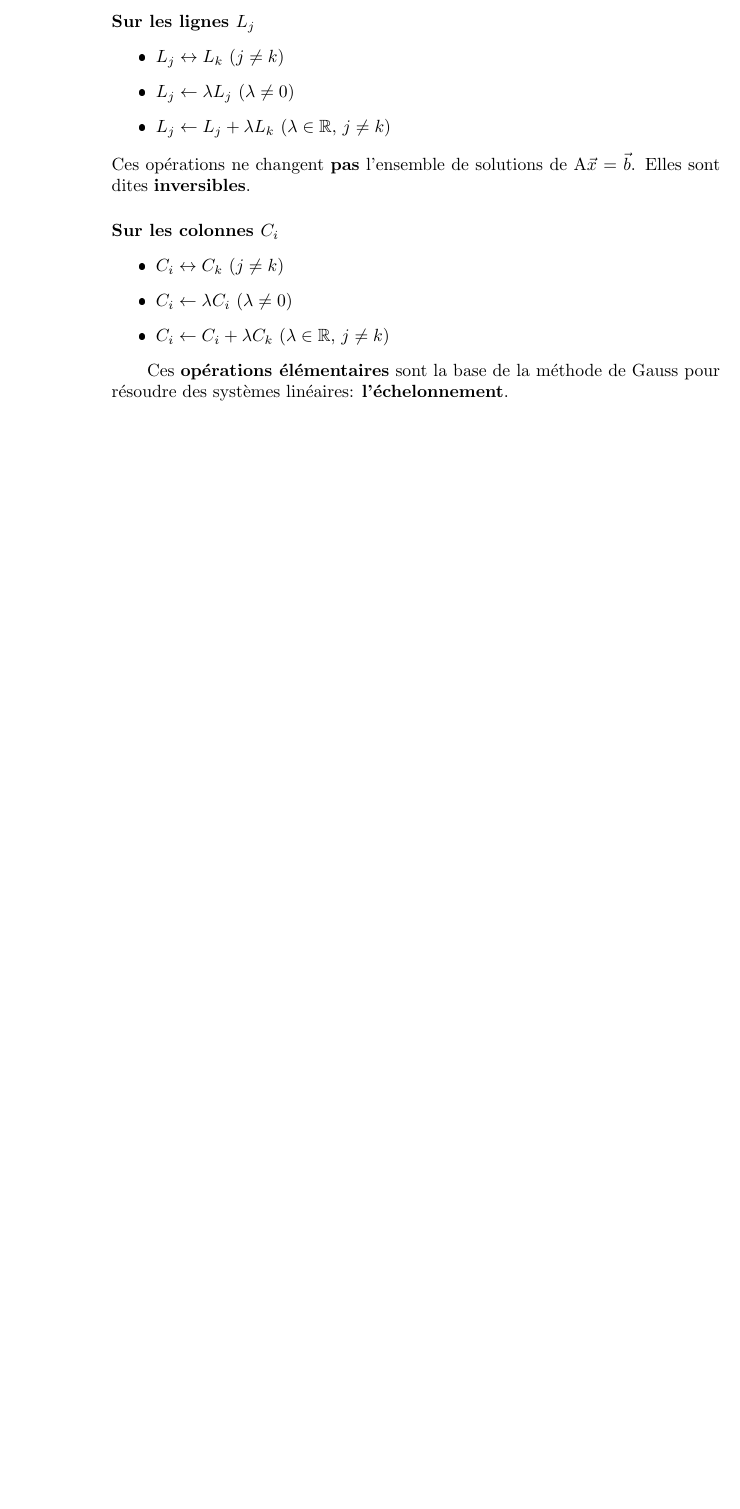
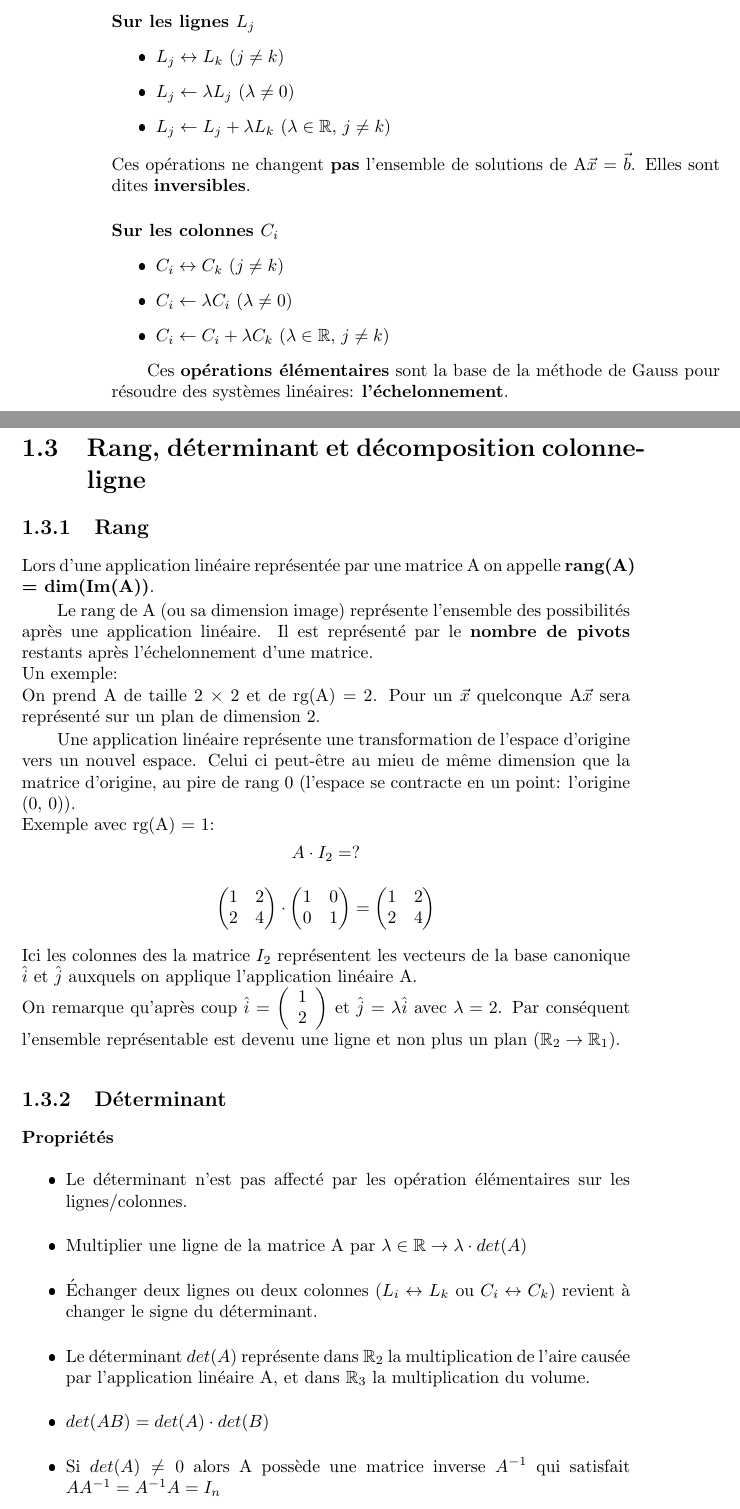
Before and after one commit to hotwraith/LectureNotes, a LaTeX book (MAN/PREPA-032(a)/algebre-resume.tex): part of page 6 of 6 before the commit and two parts of pages 6 and 7 of 8 after it, the two joined at a grey line, cut so that both start at the same text, the shorter picture padded with empty space. The pictures show the PDF file MAN/PREPA-032(a)/algebre-resume.pdf that the author committed with the source.

Commit message:
[EDIT] alg lin chap 1 (mostly)

```diff
--- a/MAN/PREPA-032(a)/algebre-resume.tex
+++ b/MAN/PREPA-032(a)/algebre-resume.tex
@@ -147,3 +159,17 @@ Ces opérations ne changent \textbf{pas} l'ensemble de solutions de A$\vec{x}$ =
 \end{itemize}
 
 Ces \textbf{opérations élémentaires} sont la base de la méthode de Gauss pour résoudre des systèmes linéaires: \textbf{l'échelonnement}.
+
+\section{Rang, déterminant et décomposition colonne-ligne}
+
+\subsection{Rang}
+Lors d'une application linéaire représentée par une matrice A on appelle \textbf{rang(A) = dim(Im(A))}. \par
+Le rang de A (ou sa dimension image) représente l'ensemble des possibilités après une application linéaire. Il est représenté par le \textbf{nombre de pivots} restants après l'échelonnement d'une matrice. \\
+Un exemple: \\
+On prend A de taille 2 \x 2 et de rg(A) = 2. Pour un $\vec{x}$ quelconque A$\vec{x}$ sera représenté sur un plan de dimension 2. \par
+Une application linéaire représente une transformation de l'espace d'origine vers un nouvel espace. Celui ci peut-être au mieu de même dimension que la matrice d'origine, au pire de rang 0 (l'espace se contracte en un point: l'origine (0, 0)). \\
+Exemple avec rg(A) = 1:
+\[A \cdot I_2 = ?\]
+\[\begin{pmatrix}
+1 & 2 \\
+2 & 4
@@ -149,0 +184,39 @@ Ces \textbf{opérations élémentaires} sont la base de la méthode de Gauss pou
+1 & 2 \\
+2 & 4
+\end{pmatrix}
+\]
+Ici les colonnes des la matrice $I_2$ représentent les vecteurs de la base canonique $\hat{i}$ et $\hat{j}$ auxquels on applique l'application linéaire A. \\
+On remarque qu'après coup $\hat{i}$ = \(\left(\begin{array}{c} 1 \\ 2 \end{array}\right)\) et $\hat{j}$ = \(\lambda \hat{i}\) avec $\lambda = 2$. Par conséquent l'ensemble représentable est devenu une ligne et non plus un plan ($\R_2 \rightarrow \R_1$).
+
+\subsection{Déterminant}
+
+\paragraph{Propriétés}
+\begin{itemize}
+\item Le déterminant n'est pas affecté par les opération élémentaires sur les lignes/colonnes.
+\item Multiplier une ligne de la matrice A par $\lambda \in \R \rightarrow \lambda \cdot det(A)$
+\item Échanger deux lignes ou deux colonnes (\(L_i \leftrightarrow L_k\) ou \(C_i \leftrightarrow C_k\)) revient à changer le signe du déterminant.
+\item Le déterminant $det(A)$ représente dans $\R_2$ la multiplication de l'aire causée par l'application linéaire A, et dans $\R_3$ la multiplication du volume.
+\item $det(AB) = det(A) \cdot det(B)$
+\item Si $det(A) \neq 0$ alors A possède une matrice inverse $A^{-1}$ qui satisfait $AA^{-1} = A^{-1}A = I_n$
+\end{itemize}
+
+\paragraph{Déterminant d'une matrice 2 \x 2} Le déterminant d'une matrice 2 \x 2 s'écrit de la manière suivante:
+\[det\left(\begin{pmatrix}
+a & b \\
+c & d
+\end{pmatrix}\right)
+= ad - bc
+\]
+Note de lecture:
+\begin{itemize}
+\item det(A) = 0 $\Longleftrightarrow$ rg(A) $\leq$ 1
+\item det(A) $\neq$ 0 $\Longleftrightarrow$ rg(A) = 2
+\end{itemize}
+Comme nous sommes dans $\R_2$ un déterminant = 0 signifie que tous les points de notre espace ont été "écrasés" sur une ligne ($\R_1$) ou un point (l'origine), donc l'aire du parallépipède formés par les vecteurs d'une matrice quelconque est forcément nulle (vecteurs colinéaires). Si on a encore une aire après l'application linéaire alors notre rg(A) = 2 car on peut encore former un parallépipède.
+
+
+\paragraph{Déterminant d'une matrice 3 \x 3}
+\[det(A)= det\left(
+\begin{pmatrix}
+ a & b & c \\
+ d & e & f \\
@@ -150 +249,11 @@ Ces \textbf{opérations élémentaires} sont la base de la méthode de Gauss pou
+b & c \\
+e & f
+\end{pmatrix}\right)\]
+\[\Rightarrow det(A) = a\cdot (ei-fh) - d \cdot (bi - ch) + g \cdot (bf - ce)\]\footnote{Développement par lignes.}
+Le signe du coefficient est déterminé par la logique suivante:
+\[\begin{pmatrix}
++ & - & + \\
+- & + & - \\
++ & - & +
+\end{pmatrix}\]
 \end{document}
```
Also changed, not shown: MAN/PREPA-032(a)/algebre-resume.pdf, MAN/PREPA-032(a)/algebre-resume.tex (50 more changed lines).
